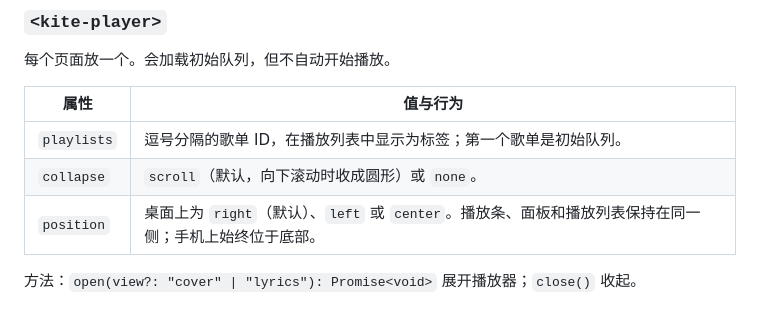
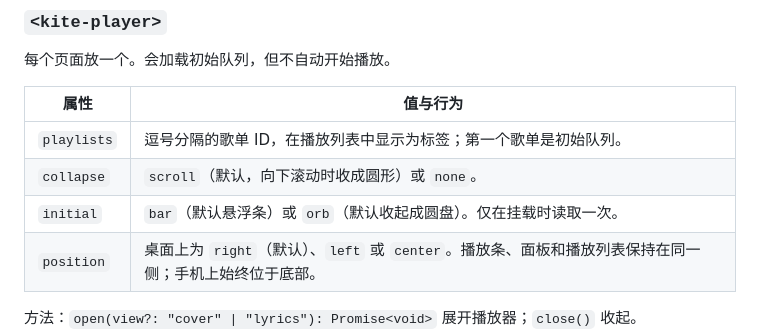
Before and after one commit to VOD-Studio/kite, a Markdown page: packages/kite-player/README.zh-CN.md, the part around the change. Drawn GitHub-style; blank space fills up the shorter version.

Commit message:
docs(player): 中文 README 补充 initial 属性 (#157)
- 与英文 README 的属性表对齐，补上 initial(bar/orb) 一行

```diff
--- a/packages/kite-player/README.zh-CN.md
+++ b/packages/kite-player/README.zh-CN.md
@@ -100,6 +100,7 @@ export function NowPlaying() {
 | --- | --- |
 | `playlists` | 逗号分隔的歌单 ID，在播放列表中显示为标签；第一个歌单是初始队列。 |
 | `collapse` | `scroll`（默认，向下滚动时收成圆形）或 `none`。 |
+| `initial` | `bar`（默认悬浮条）或 `orb`（默认收起成圆盘）。仅在挂载时读取一次。 |
 | `position` | 桌面上为 `right`（默认）、`left` 或 `center`。播放条、面板和播放列表保持在同一侧；手机上始终位于底部。 |
 
 方法：`open(view?: "cover" | "lyrics"): Promise<void>` 展开播放器；`close()` 收起。
```
